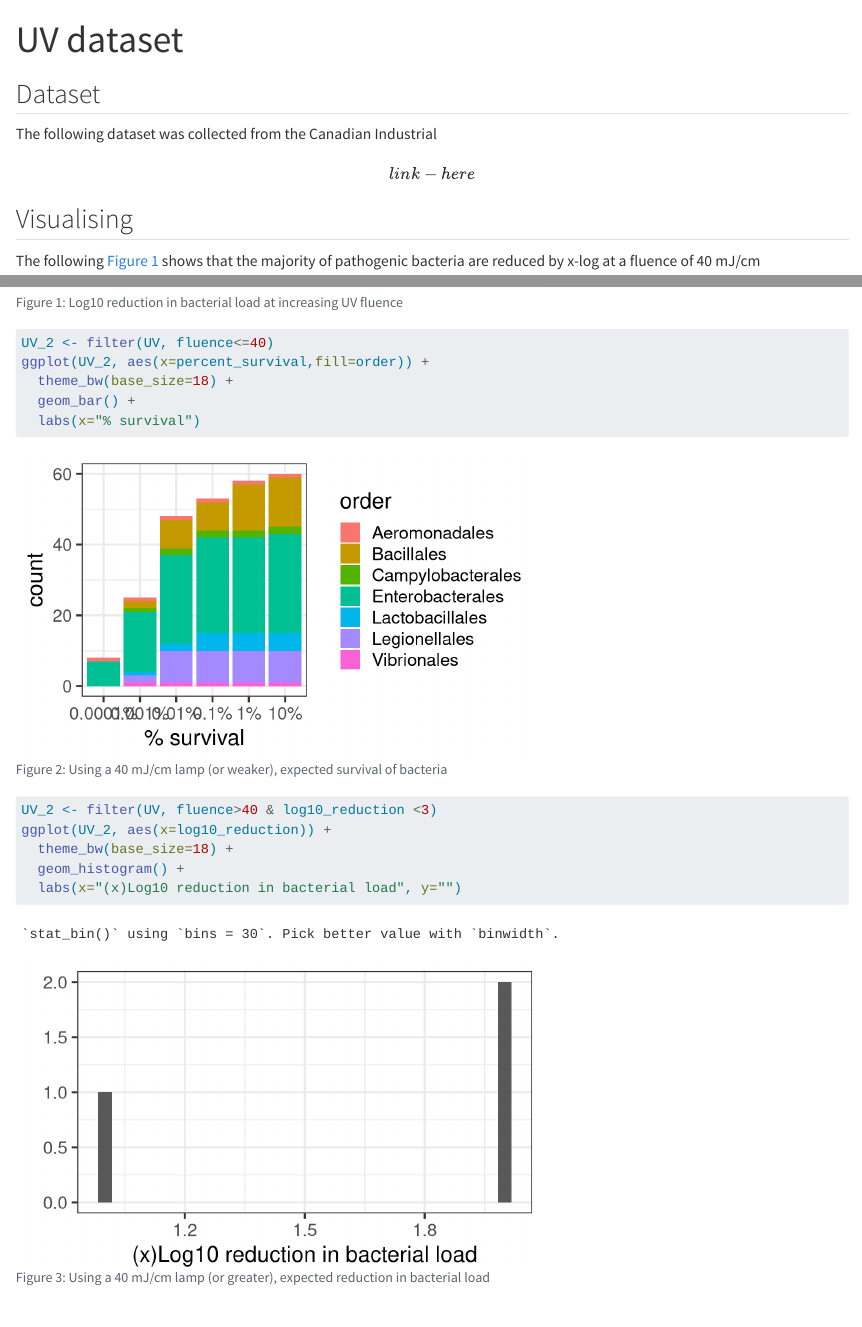
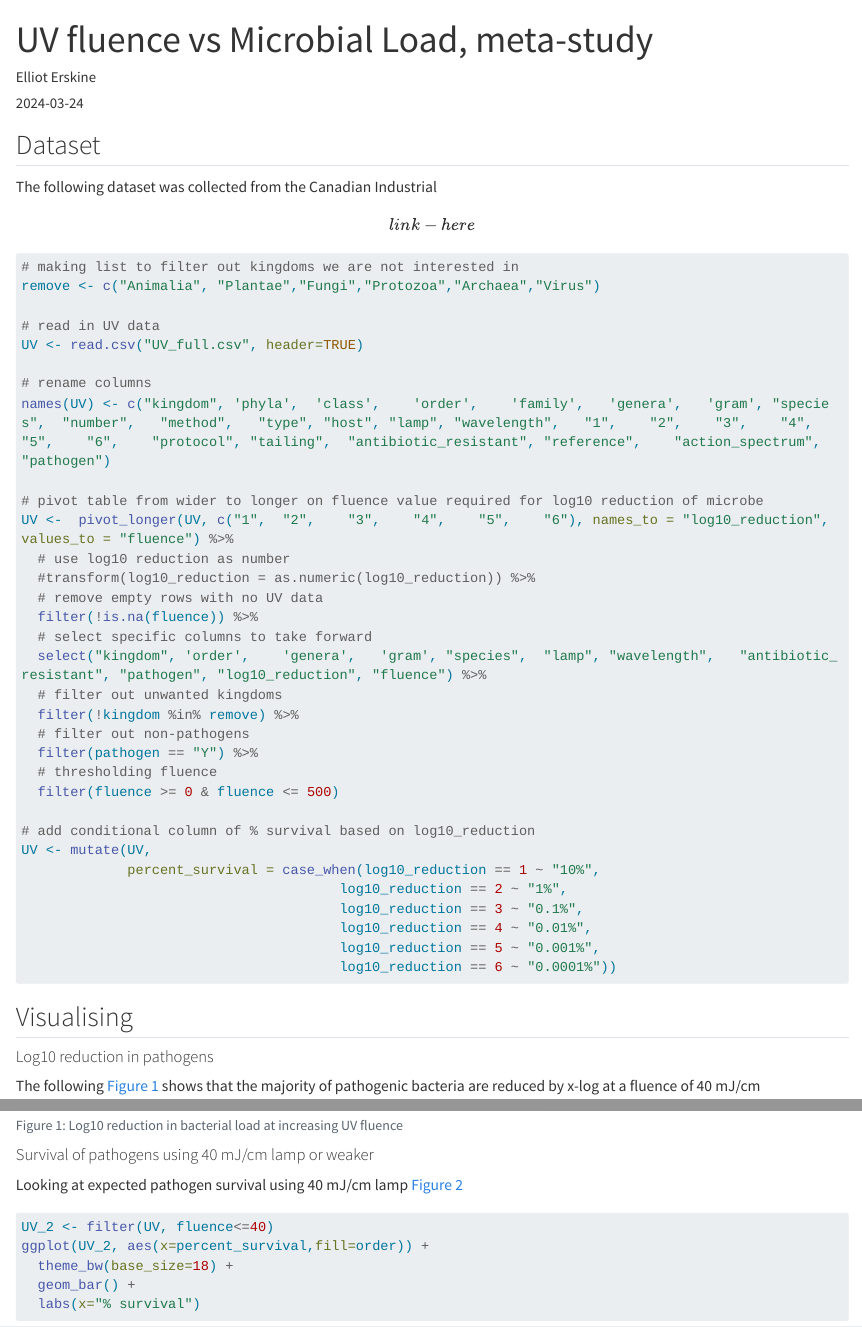
Before and after one commit to EErskine/UV, a Quarto document (UV.qmd): the page in a window 1100 px wide, from its top, and a second part further down, joined at a grey line. Rendered offline with R 4.5, knitr and Pandoc in place of Quarto, with nearby package versions; code that draws random numbers runs with fixed seeds of ours; some code elsewhere in the file could not run offline; long lines of code are wrapped.

Commit message:
updates to .qmd file

````diff
--- a/UV.qmd
+++ b/UV.qmd
@@ -1,7 +1,10 @@
 ---
-title: "UV dataset"
-format: html
-editor: visual
+title: "UV fluence vs Microbial Load, meta-study"
+author: "Elliot Erskine"
+date: "2024-03-24"
+output:
+  html_document:
+    keep_md: true
 ---
 
 ```{r}
@@ -18,20 +21,32 @@ The following dataset was collected from the Canadian Industrial \[link-here\]
 
 ```{r}
 #| label: load-data
-#| include: false
 
+# making list to filter out kingdoms we are not interested in
 remove <- c("Animalia", "Plantae","Fungi","Protozoa","Archaea","Virus")
 
+# read in UV data
 UV <- read.csv("UV_full.csv", header=TRUE)
+
+# rename columns
 names(UV) <- c("kingdom", 'phyla',	'class',	'order',	'family',	'genera',	'gram',	"species",	"number",	"method",	"type",	"host",	"lamp",	"wavelength",	"1",	"2",	"3",	"4",	"5",	"6",	"protocol",	"tailing",	"antibiotic_resistant",	"reference",	"action_spectrum", "pathogen")
+
+# pivot table from wider to longer on fluence value required for log10 reduction of microbe
 UV <-  pivot_longer(UV, c("1",	"2",	"3",	"4",	"5",	"6"), names_to = "log10_reduction", values_to = "fluence") %>%
-  transform(log10_reduction = as.numeric(log10_reduction)) %>%
+  # use log10 reduction as number
+  #transform(log10_reduction = as.numeric(log10_reduction)) %>%
+  # remove empty rows with no UV data
   filter(!is.na(fluence)) %>%
-  select("kingdom", 'phyla',	'class',	'order',	'family',	'genera',	'gram',	"species",	"number",	"method",	"type",	"host",	"lamp",	"wavelength",	"protocol",	"tailing",	"antibiotic_resistant",	"reference",	"action_spectrum", "pathogen", "log10_reduction", "fluence") %>%
+  # select specific columns to take forward
+  select("kingdom", 'order',	'genera',	'gram',	"species",	"lamp",	"wavelength",	"antibiotic_resistant",	"pathogen", "log10_reduction", "fluence") %>%
+  # filter out unwanted kingdoms
   filter(!kingdom %in% remove) %>%
+  # filter out non-pathogens
   filter(pathogen == "Y") %>%
+  # thresholding fluence
   filter(fluence >= 0 & fluence <= 500)
 
+# add conditional column of % survival based on log10_reduction
 UV <- mutate(UV,
              percent_survival = case_when(log10_reduction == 1 ~ "10%",
                                        log10_reduction == 2 ~ "1%",
@@ -42,6 +57,8 @@ UV <- mutate(UV,
 ```
 
 ## Visualising
+
+#### Log10 reduction in pathogens
 
 The following @fig-scatterplot shows that the majority of pathogenic bacteria are reduced by x-log at a fluence of 40 mJ/cm
 
@@ -60,6 +77,10 @@ ggplot(UV, aes(x=fluence, y=log10_reduction)) +
   geom_jitter(aes(col=order))
 ```
 
+#### Survival of pathogens using 40 mJ/cm lamp or weaker
+
+Looking at expected pathogen survival using 40 mJ/cm lamp @fig-histogram1
+
 ```{r}
 #| label: fig-histogram1
 #| fig-cap: "Using a 40 mJ/cm lamp (or weaker), expected survival of bacteria"
@@ -76,12 +101,11 @@ ggplot(UV_2, aes(x=percent_survival,fill=order)) +
 ```{r}
 #| label: fig-histogram2
-#| fig-cap: "Using a 40 mJ/cm lamp (or greater), expected reduction in bacterial load"
+#| fig-cap: "Using a 40 mJ/cm lamp (or greater), expected survival of >0.01% of pathogen pop."
 #| fig-width: 6
 #| fig-height: 3.5
 
 UV_2 <- filter(UV, fluence>40 & log10_reduction <3)
-ggplot(UV_2, aes(x=log10_reduction)) +
+ggplot(UV_2, aes(x=order)) +
   theme_bw(base_size=18) +
-  geom_histogram() +
-  labs(x="(x)Log10 reduction in bacterial load", y="")
+  geom_histogram()
 ```
````
Also changed, not shown: UV.qmd (6 more changed lines), 1 other file.
